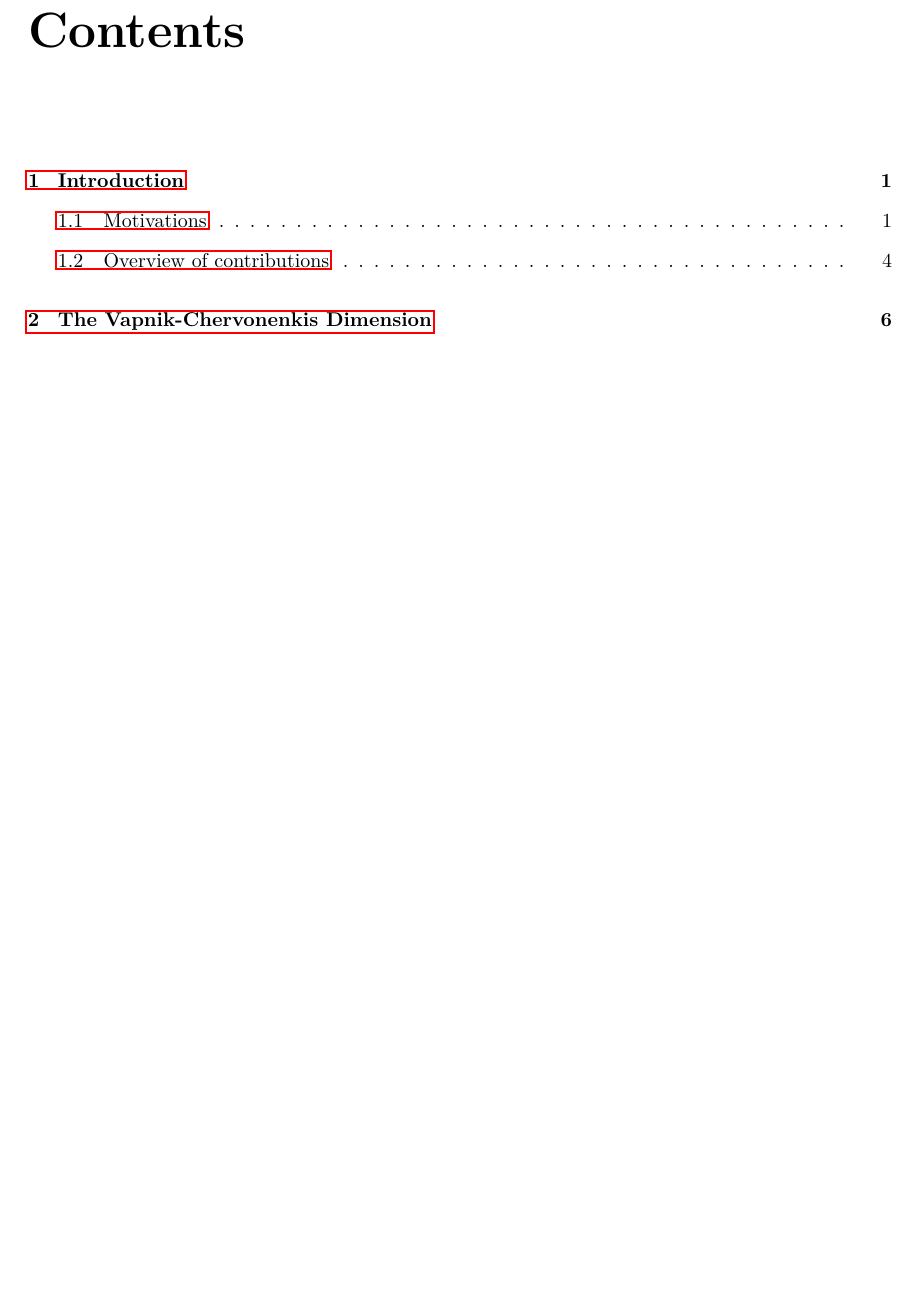
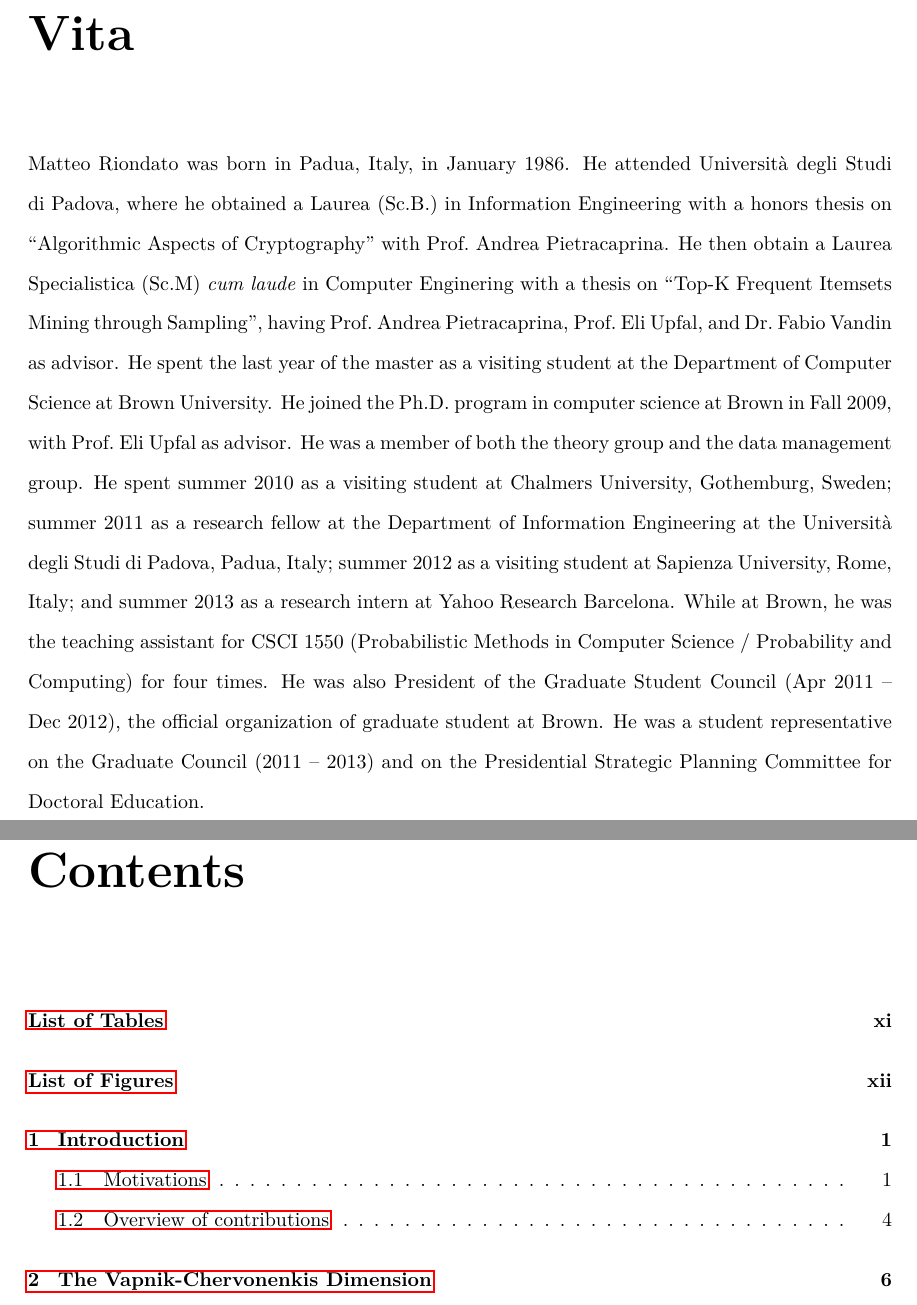
Before and after one commit to ZhizhongIsaacChen/dissertation, a LaTeX thesis (dissertation.tex, which reads vita.tex): part of page 7 of 185 before the commit and two parts of pages 5 and 8 of 189 after it, the two joined at a grey line, cut at the place of the change, the shorter picture padded with empty space. Compiled offline with pdfLaTeX.

Commit message:
Add vita and enable list of figures and list of tables.

```diff
--- a/dissertation.tex
+++ b/dissertation.tex
@@ -1,5 +1,5 @@
 %\documentclass{brownthesis}
-\documentclass[final,nofigures,notables]{brownthesis}
+\documentclass[final]{brownthesis}
 \usepackage{lmodern}
 \usepackage[T1]{fontenc}
 %\usepackage{textcomp}
@@ -106,10 +106,8 @@ in journals. In particular, Chapter \ref{ch:vcmine} is an extended version of
 \abstractpage
 %\abstractpage
 \beforepreface
-%\prefacesection{Vita}
-%   It all started in a little log cabin ...
-%\prefacesection{Preface}
-%   This thesis tells you all you need to know about...
+\prefacesection{Vita}
+\input{vita.tex}
 \prefacesection{Preface}
 \input{preface.tex}
 \afterpreface
--- /dev/null
+++ b/vita.tex
@@ -0,0 +1,21 @@
+Matteo Riondato was born in Padua, Italy, in January 1986. He attended
+Universit\`a degli Studi di Padova, where he obtained a Laurea (Sc.B.) in Information
+Engineering with a honors thesis on ``Algorithmic Aspects of Cryptography'' with
+Prof.~Andrea Pietracaprina. He then obtain a Laurea Specialistica (Sc.M)
+\emph{cum laude} in Computer Enginering with a thesis on ``Top-K Frequent
+Itemsets Mining through Sampling'', having Prof.~Andrea Pietracaprina, Prof.~Eli
+Upfal, and Dr.~Fabio Vandin as advisor. He spent the last year of the master as
+a visiting student at the Department of Computer Science at Brown University. He
+joined the Ph.D.~program in computer science at Brown in Fall 2009, with
+Prof.~Eli Upfal as advisor. He was a member of both the theory group and the
+data management group. He spent summer 2010 as a visiting student at Chalmers
+University, Gothemburg, Sweden; summer 2011 as a research fellow at the
+Department of Information Engineering at the Universit\`a degli Studi di Padova,
+Padua, Italy; summer 2012 as a visiting student at Sapienza University, Rome,
+Italy; and summer 2013 as a research intern at Yahoo Research Barcelona. While
+at Brown, he was the teaching assistant for CSCI 1550 (Probabilistic Methods in
+Computer Science / Probability and Computing) for four times. He was also
+President of the Graduate Student Council (Apr 2011 -- Dec 2012), the official
+organization of graduate student at Brown. He was a student representative on
+the Graduate Council (2011 -- 2013) and on the Presidential Strategic Planning
+Committee for Doctoral Education.
```
Also changed, not shown: dissertation.pdf.
